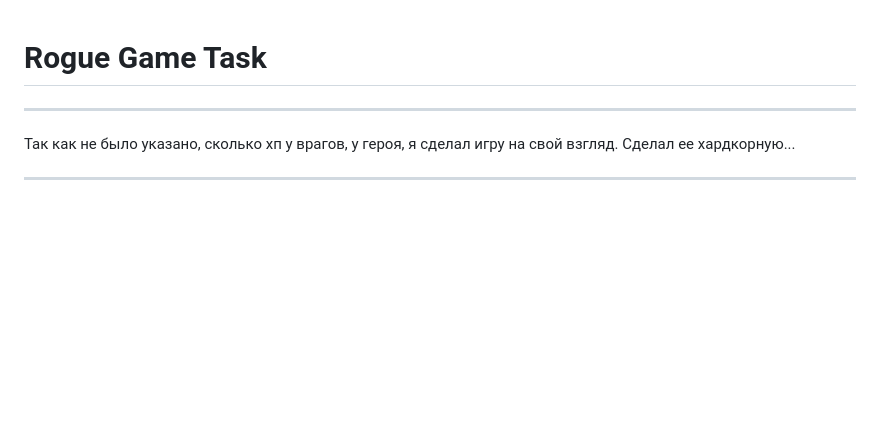
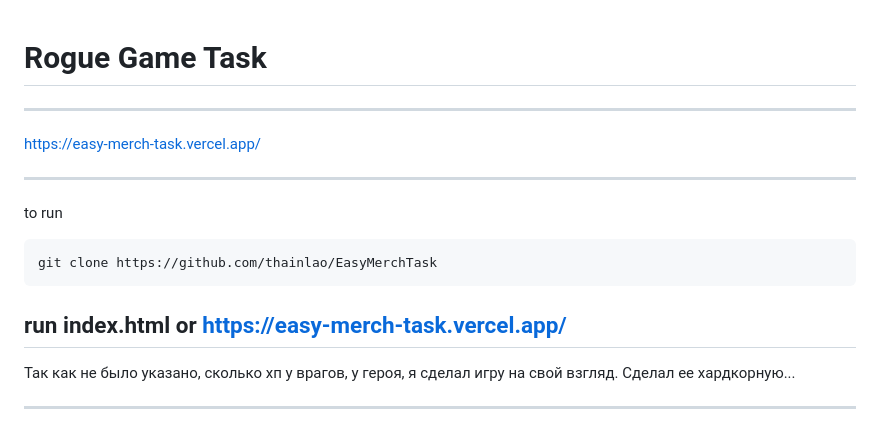
Before and after one commit to thainlao/EasyMerchTask, a Markdown page: README.md, the part around the change. Drawn GitHub-style; blank space fills up the shorter version.

````diff
--- a/README.md
+++ b/README.md
@@ -1,5 +1,17 @@
 # Rogue Game Task
 
+---
+
+https://easy-merch-task.vercel.app/
+
+---
+
+to run
+```
+git clone https://github.com/thainlao/EasyMerchTask
+```
+run index.html
+or https://easy-merch-task.vercel.app/
 ---
 Так как не было указано, сколько хп у врагов, у героя, я сделал игру на свой взгляд.
 Сделал ее хардкорную...
````
